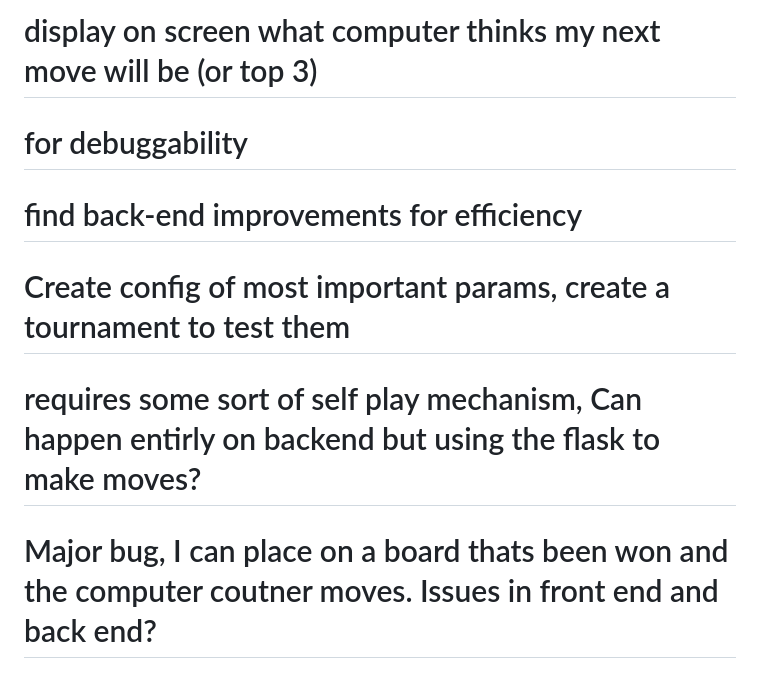
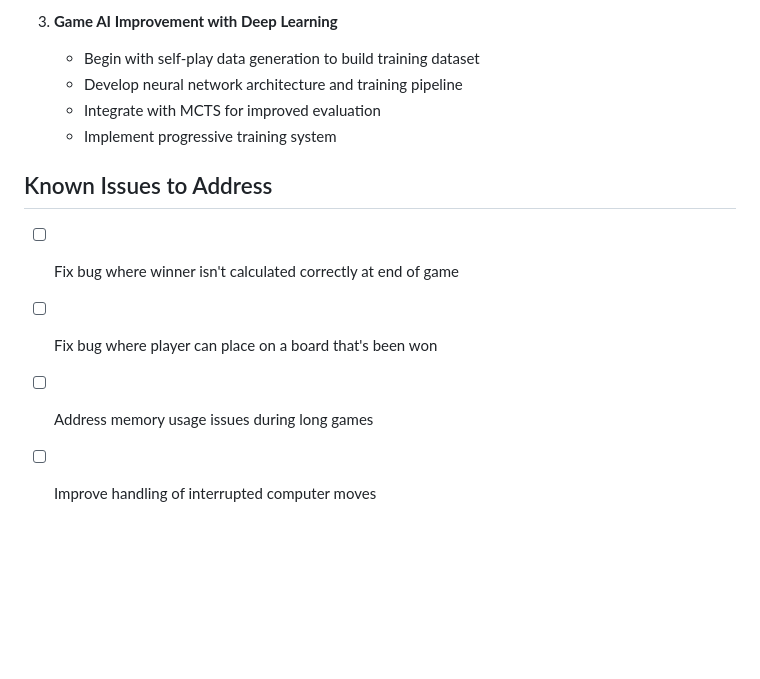
Before and after one commit to jadenstock/MCTS-for-UTTT, a Markdown page: docs/roadmap.md, the part around one of its changes. Rendered like a GitHub page; blank space fills up the shorter version.

```diff
--- a/docs/roadmap.md
+++ b/docs/roadmap.md
@@ -128,10 +86,13 @@
 
-# display on screen what computer thinks my next move will be (or top 3)
-  # for debuggability
+3. **Game AI Improvement with Deep Learning**
+   - Begin with self-play data generation to build training dataset
+   - Develop neural network architecture and training pipeline
+   - Integrate with MCTS for improved evaluation
+   - Implement progressive training system
 
-# find back-end improvements for efficiency
-# Create config of most important params, create a tournament to test them
-  # requires some sort of self play mechanism, Can happen entirly on backend but using the flask to make moves?
+## Known Issues to Address
 
-
-# Major bug, I can place on a board thats been won and the computer coutner moves. Issues in front end and back end?
+- [ ] Fix bug where winner isn't calculated correctly at end of game
+- [ ] Fix bug where player can place on a board that's been won
+- [ ] Address memory usage issues during long games
+- [ ] Improve handling of interrupted computer moves
```
Also changed, not shown: other parts of docs/roadmap.md (+67 -109 lines).
